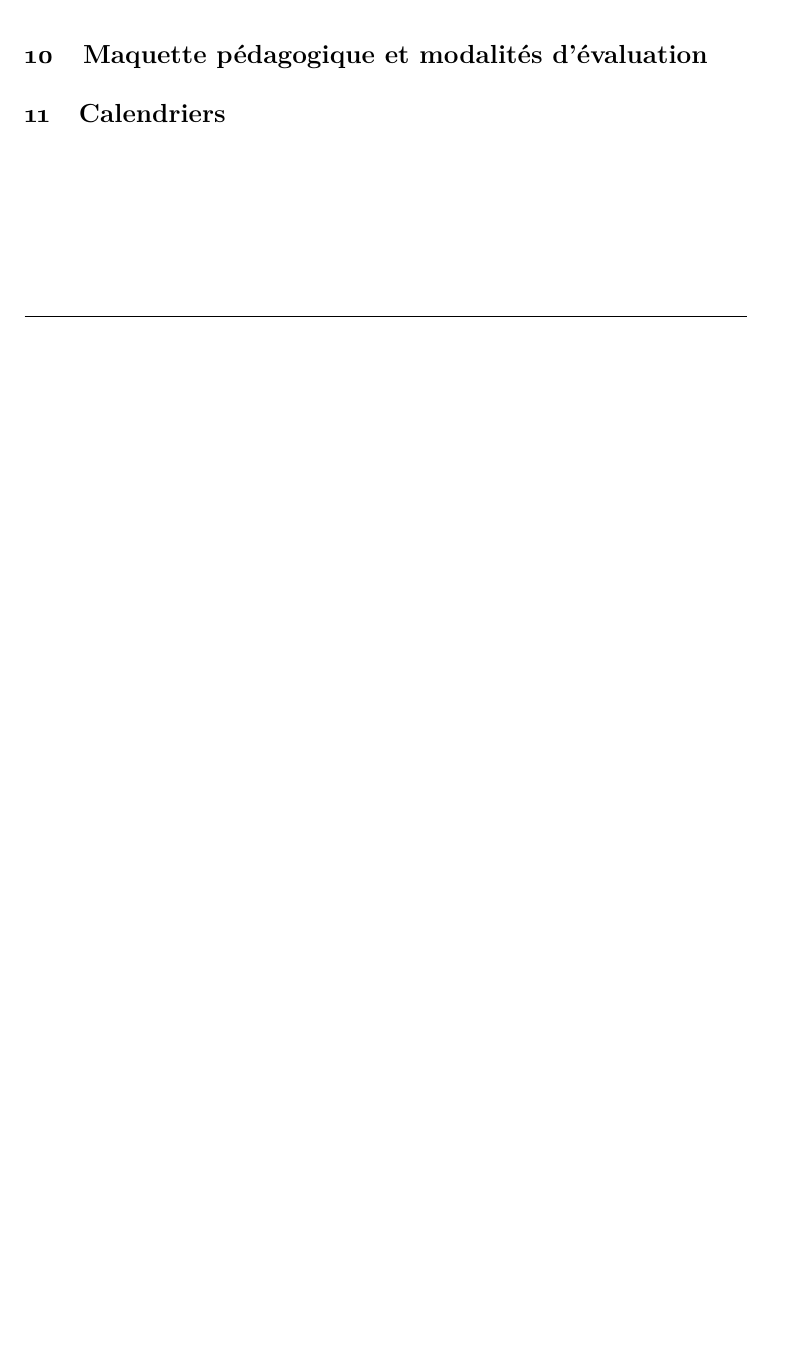
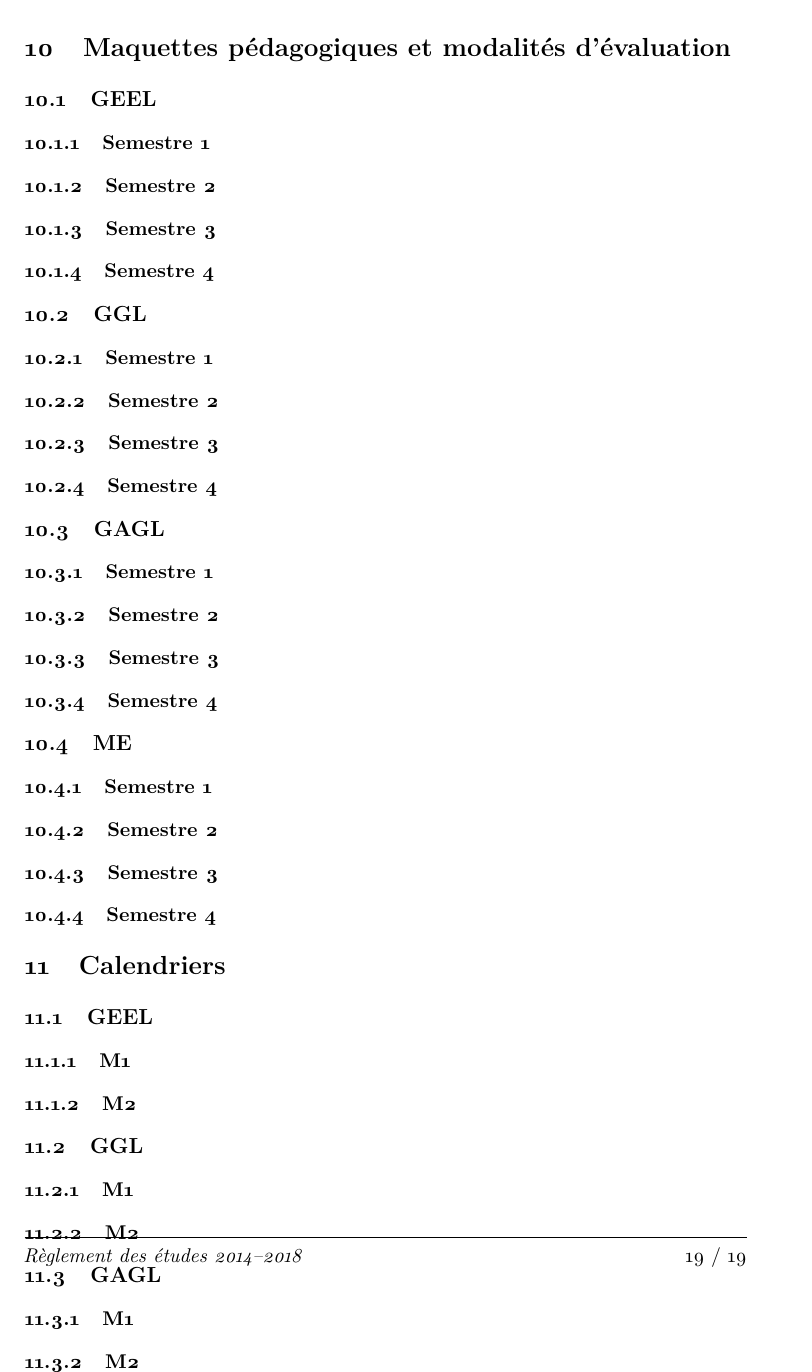
Before and after one commit to besibo/MasterSPE, a LaTeX document (untitled.tex): part of page 20 of 20 before the commit and part of page 23 of 23 after it, cut so that both start at the same text, the shorter picture padded with empty space. Compiled offline with pdfLaTeX.

Commit message:
Mise à jour des sous-parties des sections maquettes et calendriers

```diff
--- a/untitled.tex
+++ b/untitled.tex
@@ -499,10 +499,81 @@ Responsable du master 1 : \href{mailto:benoit.simon-bouhet@univ-lr.fr}{Benoît S
 	\item Secrétariat du diplôme : \href{mailto:kevin.chauveau}{Kévin Chauveau} (\texttt{05.16.49.67.93})
 \end{itemize}
 
-\section{Maquette pédagogique et modalités d'évaluation}\label{Maquette}
+\section{Maquettes pédagogiques et modalités d'évaluation}\label{Maquette}
+
+\subsection{GEEL}
+
+\subsubsection{Semestre 1}
+
+
+
+\subsubsection{Semestre 2}
+
+\subsubsection{Semestre 3}
+
+\subsubsection{Semestre 4}
+
+
+\subsection{GGL}
+
+\subsubsection{Semestre 1}
+
+\subsubsection{Semestre 2}
+
+\subsubsection{Semestre 3}
+
+\subsubsection{Semestre 4}
+
+
+\subsection{GAGL}
+
+\subsubsection{Semestre 1}
+
+\subsubsection{Semestre 2}
+
+\subsubsection{Semestre 3}
+
+\subsubsection{Semestre 4}
+
+
+\subsection{ME}
+
+\subsubsection{Semestre 1}
+
+\subsubsection{Semestre 2}
+
+\subsubsection{Semestre 3}
+
+\subsubsection{Semestre 4}
+
 
 \section{Calendriers}\label{Calendrier}
 
+\subsection{GEEL}
+
+\subsubsection{M1}
+
+\subsubsection{M2}
 
 
+\subsection{GGL}
+
+\subsubsection{M1}
+
+\subsubsection{M2}
+
+
+\subsection{GAGL}
+
+\subsubsection{M1}
+
+\subsubsection{M2}
+
+
+\subsection{ME}
+
+\subsubsection{M1}
+
+\subsubsection{M2}
+
 \end{document}
```
Also changed, not shown: untitled.pdf, 6 other files.
